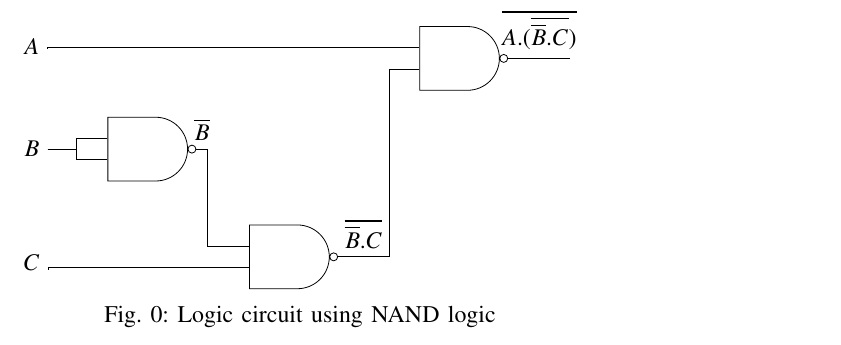
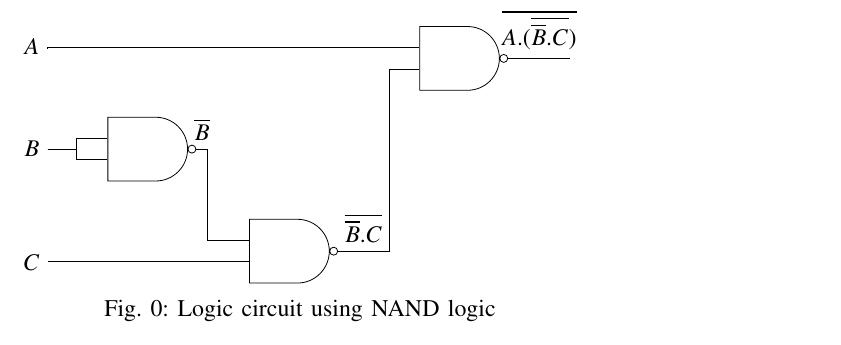
Before and after one commit to pavanmanesh/EE5803, a LaTeX paper (assign1/assign_1.tex): part of page 2 of 2, cut so that both start at the same text. Compiled offline with pdfLaTeX.

Commit message:
Update assign_1.tex

```diff
--- a/assign1/assign_1.tex
+++ b/assign1/assign_1.tex
@@ -179,7 +179,7 @@ The truth table corresponding to the given expression:
     \node (C) at (0,0.7) {$C$};
     \node[nand gate US, minimum size=32pt, draw, logic gate inputs=nn] at ($(A) + (7.5, -0.2)$) (nand1) {};
     \node[nand gate US, minimum size=32pt, draw, logic gate inputs=nn] at ($(A) + (2, -1.8)$) (nand2) {};
-     \node[nand gate US, minimum size=32pt, draw, logic gate inputs=nn] at ($(A) + (4.5, -3.7)$) (nand3) {};
+     \node[nand gate US, minimum size=32pt, draw, logic gate inputs=nn] at ($(A) + (4.5, -3.6)$) (nand3) {};
 
     \draw (B.east) - ++(right:5mm) |- (nand2.input 1);
     \draw (B.east) - ++(right:5mm) |- (nand2.input 2);
```
